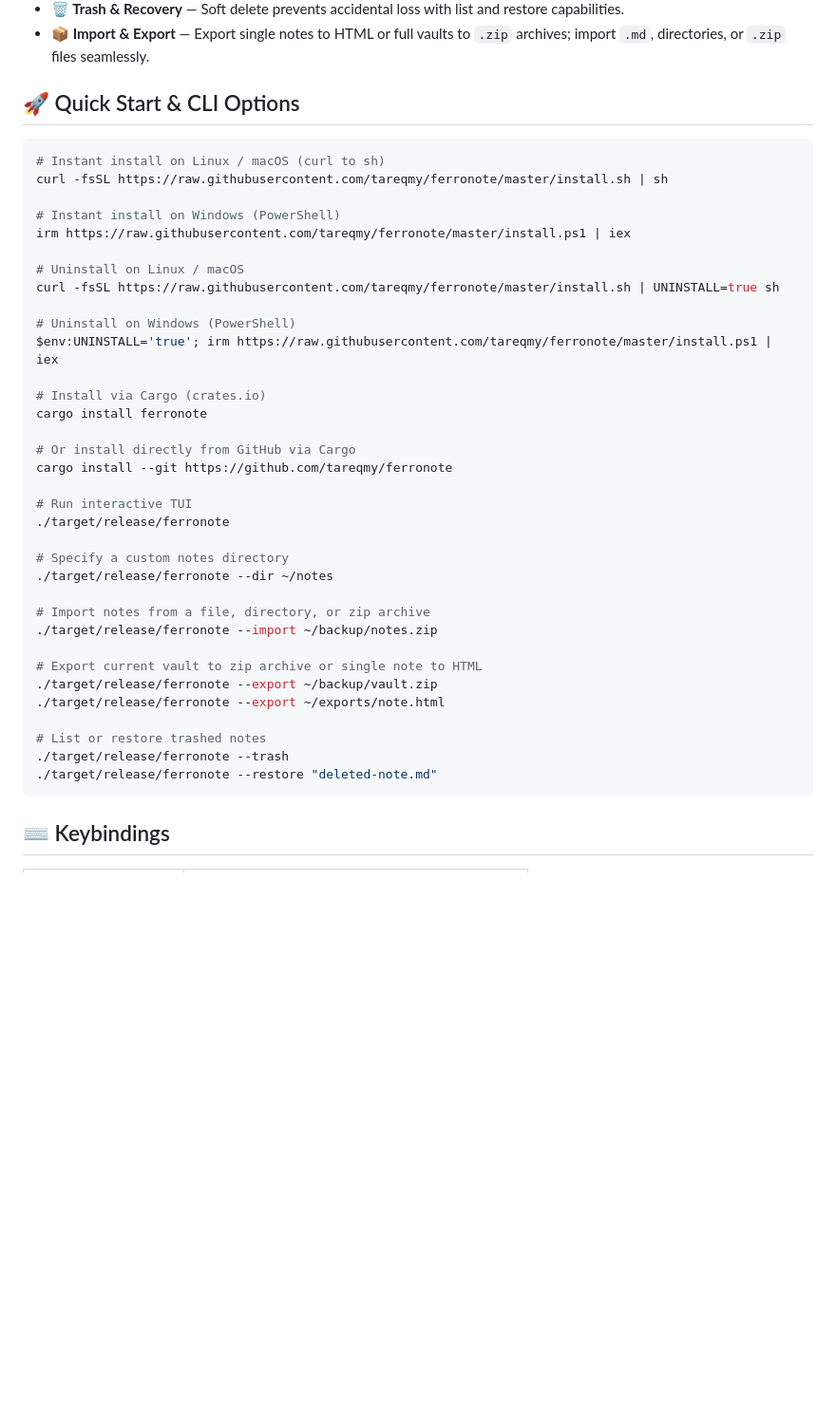
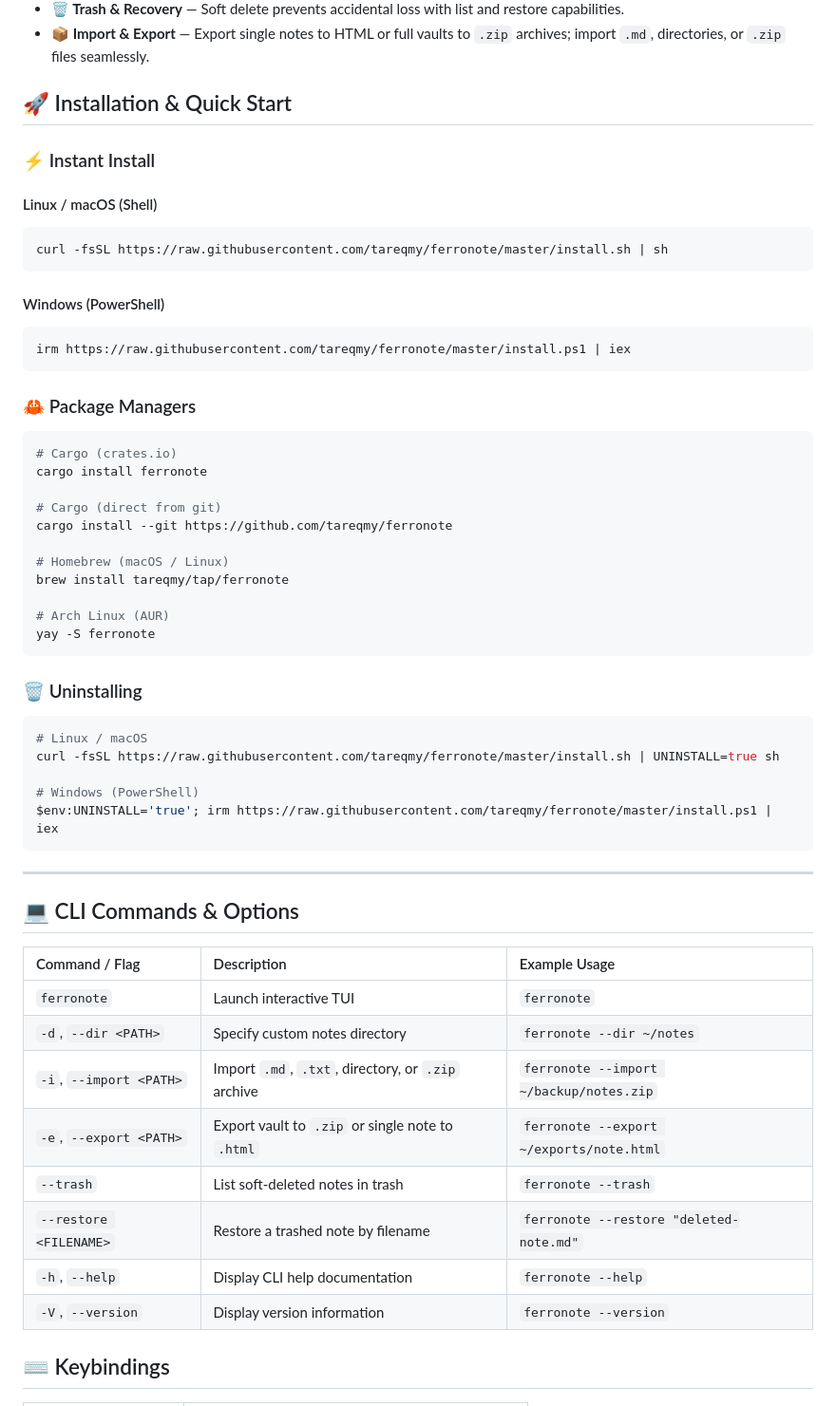
Before and after one commit to tareqmy/ferronote, a Markdown page: README.md, the part around the change. Shown at 95% size. Drawn GitHub-style; blank space fills up the shorter version.

Commit message:
docs: organize installation, quick start, and CLI options in README.md

````diff
--- a/README.md
+++ b/README.md
@@ -21,44 +21,60 @@ Ferronote is a Rust TUI application that brings the elegance and speed of Notati
 - **🗑️ Trash & Recovery** — Soft delete prevents accidental loss with list and restore capabilities.
 - **📦 Import & Export** — Export single notes to HTML or full vaults to `.zip` archives; import `.md`, directories, or `.zip` files seamlessly.
 
-## 🚀 Quick Start & CLI Options
+## 🚀 Installation & Quick Start
+
+### ⚡ Instant Install
+
+#### Linux / macOS (Shell)
+```bash
+curl -fsSL https://raw.githubusercontent.com/tareqmy/ferronote/master/install.sh | sh
+```
+
+#### Windows (PowerShell)
+```powershell
+irm https://raw.githubusercontent.com/tareqmy/ferronote/master/install.ps1 | iex
+```
+
+### 🦀 Package Managers
 
 ```bash
-# Instant install on Linux / macOS (curl to sh)
-curl -fsSL https://raw.githubusercontent.com/tareqmy/ferronote/master/install.sh | sh
+# Cargo (crates.io)
+cargo install ferronote
 
-# Instant install on Windows (PowerShell)
-irm https://raw.githubusercontent.com/tareqmy/ferronote/master/install.ps1 | iex
+# Cargo (direct from git)
+cargo install --git https://github.com/tareqmy/ferronote
 
-# Uninstall on Linux / macOS
+# Homebrew (macOS / Linux)
+brew install tareqmy/tap/ferronote
+
+# Arch Linux (AUR)
+yay -S ferronote
+```
+
+### 🗑️ Uninstalling
+
+```bash
+# Linux / macOS
 curl -fsSL https://raw.githubusercontent.com/tareqmy/ferronote/master/install.sh | UNINSTALL=true sh
 
-# Uninstall on Windows (PowerShell)
+# Windows (PowerShell)
 $env:UNINSTALL='true'; irm https://raw.githubusercontent.com/tareqmy/ferronote/master/install.ps1 | iex
+```
 
-# Install via Cargo (crates.io)
-cargo install ferronote
+---
 
-# Or install directly from GitHub via Cargo
-cargo install --git https://github.com/tareqmy/ferronote
+## 💻 CLI Commands & Options
 
-# Run interactive TUI
-./target/release/ferronote
-
-# Specify a custom notes directory
-./target/release/ferronote --dir ~/notes
-
-# Import notes from a file, directory, or zip archive
-./target/release/ferronote --import ~/backup/notes.zip
-
-# Export current vault to zip archive or single note to HTML
-./target/release/ferronote --export ~/backup/vault.zip
-./target/release/ferronote --export ~/exports/note.html
-
-# List or restore trashed notes
-./target/release/ferronote --trash
-./target/release/ferronote --restore "deleted-note.md"
-```
+| Command / Flag | Description | Example Usage |
+| :--- | :--- | :--- |
+| `ferronote` | Launch interactive TUI | `ferronote` |
+| `-d`, `--dir <PATH>` | Specify custom notes directory | `ferronote --dir ~/notes` |
+| `-i`, `--import <PATH>` | Import `.md`, `.txt`, directory, or `.zip` archive | `ferronote --import ~/backup/notes.zip` |
+| `-e`, `--export <PATH>` | Export vault to `.zip` or single note to `.html` | `ferronote --export ~/exports/note.html` |
+| `--trash` | List soft-deleted notes in trash | `ferronote --trash` |
+| `--restore <FILENAME>` | Restore a trashed note by filename | `ferronote --restore "deleted-note.md"` |
+| `-h`, `--help` | Display CLI help documentation | `ferronote --help` |
+| `-V`, `--version` | Display version information | `ferronote --version` |
 
 ## ⌨️ Keybindings
 
````
